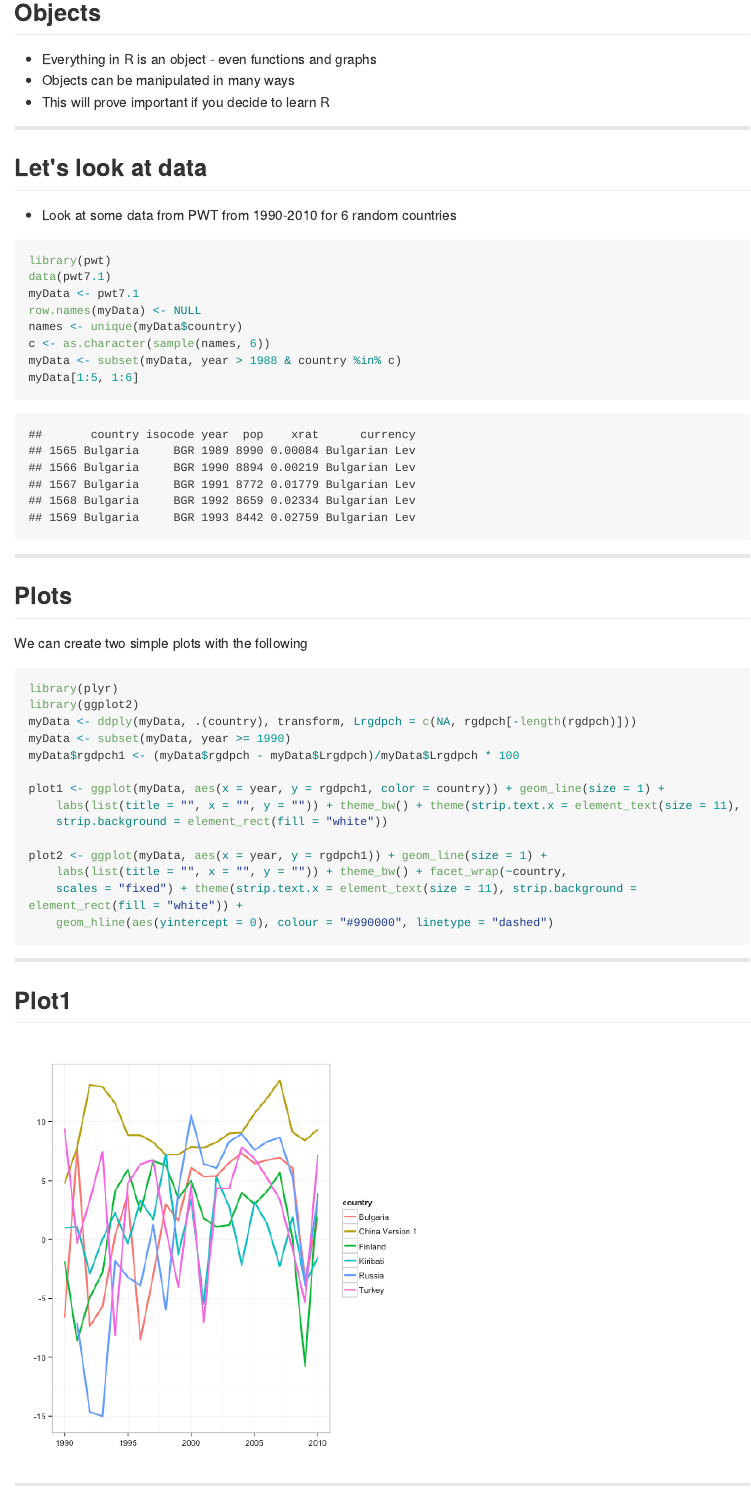
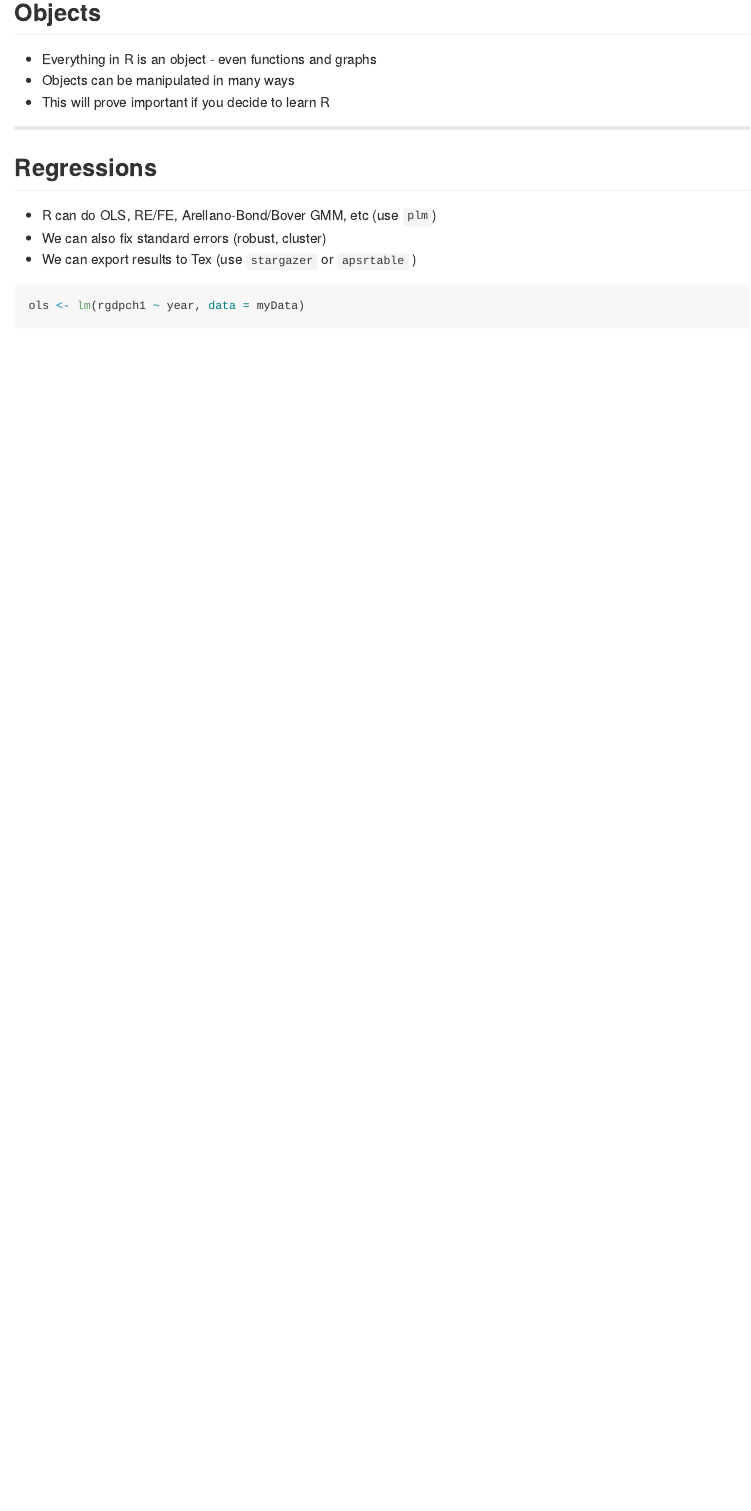
Before and after one commit to roberts-sandbox/test-introR, an R Markdown document (introductionR.Rmd): the page in a window 1100 px wide, from 3200 px down. The pictures show the output file introductionR.md that the author committed with the source, drawn offline in the style of GitHub; long lines of code are wrapped.

Commit message:
4. commit

````diff
--- a/introductionR.Rmd
+++ b/introductionR.Rmd
@@ -108,49 +108,3 @@ install_github("slidify", "ramnath")
 
 ---
 
-## Let's look at data
-- Look at some data from PWT from 1990-2010 for 6 random countries
-```{r, echo=TRUE}
-library(pwt)
-data(pwt7.1)
-myData <- pwt7.1
-row.names(myData) <- NULL
-names <- unique(myData$country)
-c <- as.character(sample(names, 6))
-myData <- subset(myData, year>1988 & country %in% c)
-myData[1:5,1:6]
-```
-
----
-
-## Plots
-We can create two simple plots with the following
-```{r, echo=TRUE, cache=FALSE, comment=FALSE, warning=FALSE}
-library(plyr)
-library(ggplot2)
-myData <- ddply(myData, .(country), transform, Lrgdpch =
-                            c(NA, rgdpch[-length(rgdpch)]))
-myData <- subset(myData, year>=1990)
-myData$rgdpch1 <- (myData$rgdpch - myData$Lrgdpch)/myData$Lrgdpch*100
-
-plot1 <- ggplot(myData,aes(x=year, y=rgdpch1,color=country)) + geom_line(size=1)+
-  labs(list(title = "", x = "", y = ""))+theme_bw() +
-  theme(strip.text.x= element_text(size = 11), strip.background = element_rect(fill="white"))
-
-plot2 <- ggplot(myData,aes(x=year, y=rgdpch1)) + geom_line(size=1) +
-  labs(list(title = "", x = "", y = ""))+theme_bw() + facet_wrap(~ country, scales = "fixed") +
-  theme(strip.text.x= element_text(size = 11), strip.background = element_rect(fill="white")) +
-  geom_hline(aes(yintercept=0), colour="#990000", linetype="dashed")
-```
-
----
-
-## Plot1
-```{r, echo=FALSE, comment=FALSE, warning=FALSE}
-plot1
-```
-
----
-
-## Plot2
-```{r, echo=FALSE, comment=FALSE, warning=FALSE}
````
Also changed, not shown: introductionR.html, introductionR.md, introductionR.Rmd (5 more changed lines), 1 other file.
